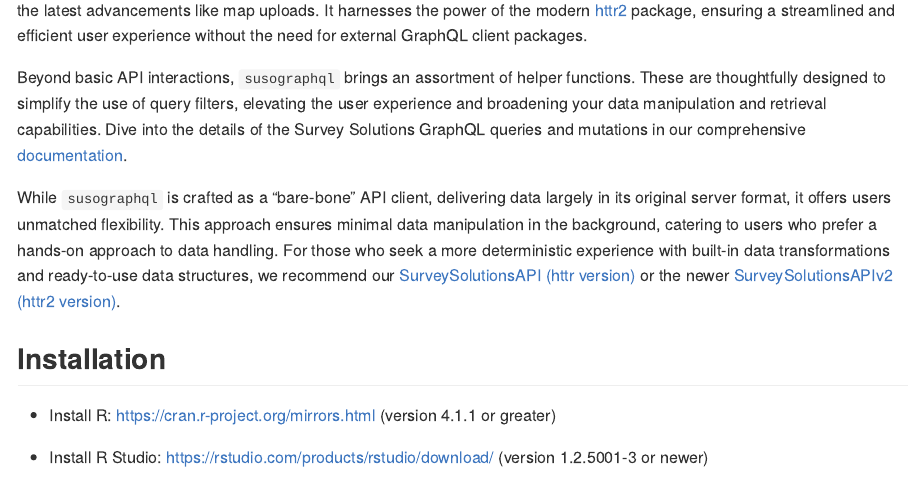
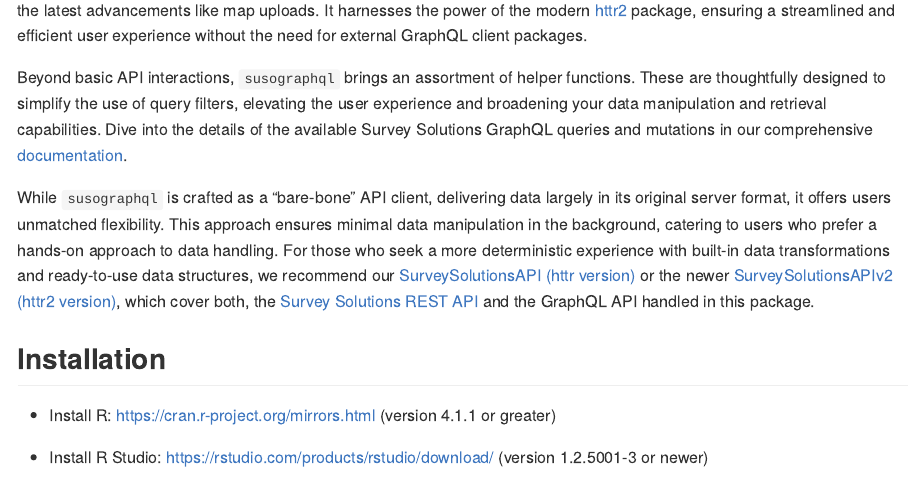
Before and after one commit to michael-cw/susographql, an R Markdown document (README.Rmd): the page in a window 1100 px wide, from 210 px down. The pictures show the output file README.md that the author committed with the source, drawn offline in the style of GitHub; badge pictures from the web are left out.

Commit message:
updated readme

```diff
--- a/README.Rmd
+++ b/README.Rmd
@@ -30,9 +30,9 @@ knitr::opts_chunk$set(
 <div align="justify">
 The `susographql` R package offers a comprehensive interface to the World Bank's [Survey Solutions](https://mysurvey.solutions/en/) Computer Assisted Survey System (CASS) via its GraphQL API. This package supports all current queries and mutations, seamlessly integrating the latest advancements like map uploads. It harnesses the power of the modern [httr2](https://httr2.r-lib.org/index.html) package, ensuring a streamlined and efficient user experience without the need for external GraphQL client packages.
 
-Beyond basic API interactions, `susographql` brings an assortment of helper functions. These are thoughtfully designed to simplify the use of query filters, elevating the user experience and broadening your data manipulation and retrieval capabilities. Dive into the details of the Survey Solutions GraphQL queries and mutations in our comprehensive [documentation](https://demo.mysurvey.solutions/graphql/).
+Beyond basic API interactions, `susographql` brings an assortment of helper functions. These are thoughtfully designed to simplify the use of query filters, elevating the user experience and broadening your data manipulation and retrieval capabilities. Dive into the details of the available Survey Solutions GraphQL queries and mutations in our comprehensive [documentation](https://demo.mysurvey.solutions/graphql/).
 
-While `susographql` is crafted as a "bare-bone" API client, delivering data largely in its original server format, it offers users unmatched flexibility. This approach ensures minimal data manipulation in the background, catering to users who prefer a hands-on approach to data handling. For those who seek a more deterministic experience with built-in data transformations and ready-to-use data structures, we recommend our [SurveySolutionsAPI (httr version)](https://github.com/michael-cw/SurveySolutionsAPI) or the newer [SurveySolutionsAPIv2 (httr2 version)](https://github.com/michael-cw/SurveySolutionsAPIv2).
+While `susographql` is crafted as a "bare-bone" API client, delivering data largely in its original server format, it offers users unmatched flexibility. This approach ensures minimal data manipulation in the background, catering to users who prefer a hands-on approach to data handling. For those who seek a more deterministic experience with built-in data transformations and ready-to-use data structures, we recommend our [SurveySolutionsAPI (httr version)](https://github.com/michael-cw/SurveySolutionsAPI) or the newer [SurveySolutionsAPIv2 (httr2 version)](https://github.com/michael-cw/SurveySolutionsAPIv2), which cover both, the [Survey Solutions REST API](https://demo.mysurvey.solutions/apidocs/index.html#) and the GraphQL API handled in this package.
 
 
 ## Installation
```
Also changed, not shown: README.md.
